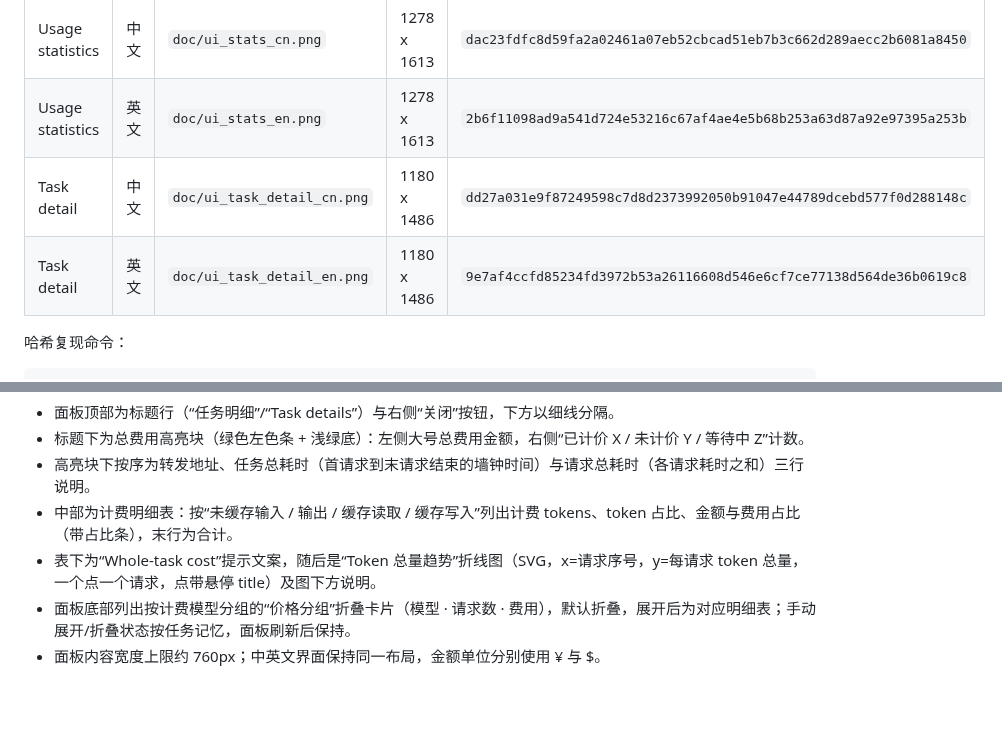
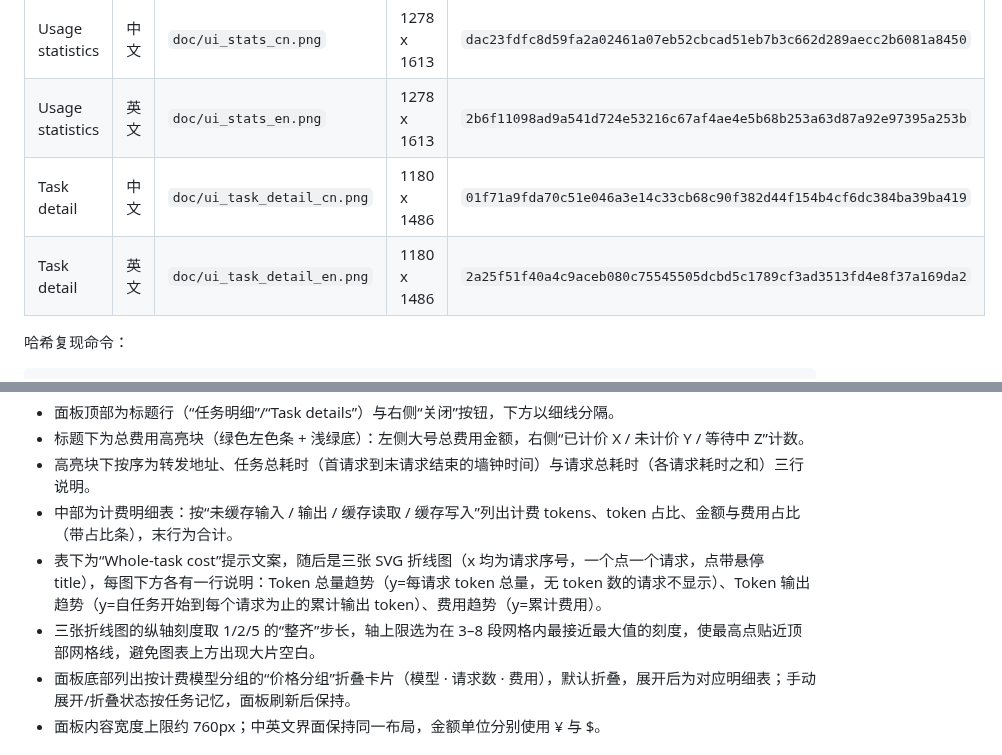
Before and after one commit to hongguifeng/local_ai_proxy, a Markdown page: docs/refactoring/ui-visual-baseline.md, 2 parts joined by grey strips. Rendered like a GitHub page; blank space fills up the shorter version.

Commit message:
fix(ui): pick the tightest 1/2/5 y-axis scale for task-detail trend charts

```diff
--- a/docs/refactoring/ui-visual-baseline.md
+++ b/docs/refactoring/ui-visual-baseline.md
@@ -16,8 +16,8 @@
 | History | 英文 | `doc/ui_logs_en.png` | 1384 x 1224 | `f822a2f6c00815da82817a7049312d15dbdd9602abecd5c9e0f24089586eb905` |
 | Usage statistics | 中文 | `doc/ui_stats_cn.png` | 1278 x 1613 | `dac23fdfc8d59fa2a02461a07eb52cbcad51eb7b3c662d289aecc2b6081a8450` |
 | Usage statistics | 英文 | `doc/ui_stats_en.png` | 1278 x 1613 | `2b6f11098ad9a541d724e53216c67af4ae4e5b68b253a63d87a92e97395a253b` |
-| Task detail | 中文 | `doc/ui_task_detail_cn.png` | 1180 x 1486 | `dd27a031e9f87249598c7d8d2373992050b91047e44789dcebd577f0d288148c` |
-| Task detail | 英文 | `doc/ui_task_detail_en.png` | 1180 x 1486 | `9e7af4ccfd85234fd3972b53a26116608d546e6cf7ce77138d564de36b0619c8` |
+| Task detail | 中文 | `doc/ui_task_detail_cn.png` | 1180 x 1486 | `01f71a9fda70c51e046a3e14c33cb68c90f382d44f154b4cf6dc384ba39ba419` |
+| Task detail | 英文 | `doc/ui_task_detail_en.png` | 1180 x 1486 | `2a25f51f40a4c9aceb080c75545505dcbd5c1789cf3ad3513fd4e8f37a169da2` |
 
 哈希复现命令：
 
@@ -81,7 +81,8 @@ sha256sum doc/ui_proxy_cn.png doc/ui_proxy_en.png doc/ui_logs_cn.png doc/ui_logs
 - 标题下为总费用高亮块（绿色左色条 + 浅绿底）：左侧大号总费用金额，右侧“已计价 X / 未计价 Y / 等待中 Z”计数。
 - 高亮块下按序为转发地址、任务总耗时（首请求到末请求结束的墙钟时间）与请求总耗时（各请求耗时之和）三行说明。
 - 中部为计费明细表：按“未缓存输入 / 输出 / 缓存读取 / 缓存写入”列出计费 tokens、token 占比、金额与费用占比（带占比条），末行为合计。
-- 表下为“Whole-task cost”提示文案，随后是“Token 总量趋势”折线图（SVG，x=请求序号，y=每请求 token 总量，一个点一个请求，点带悬停 title）及图下方说明。
+- 表下为“Whole-task cost”提示文案，随后是三张 SVG 折线图（x 均为请求序号，一个点一个请求，点带悬停 title），每图下方各有一行说明：Token 总量趋势（y=每请求 token 总量，无 token 数的请求不显示）、Token 输出趋势（y=自任务开始到每个请求为止的累计输出 token）、费用趋势（y=累计费用）。
+- 三张折线图的纵轴刻度取 1/2/5 的“整齐”步长，轴上限选为在 3–8 段网格内最接近最大值的刻度，使最高点贴近顶部网格线，避免图表上方出现大片空白。
 - 面板底部列出按计费模型分组的“价格分组”折叠卡片（模型 · 请求数 · 费用），默认折叠，展开后为对应明细表；手动展开/折叠状态按任务记忆，面板刷新后保持。
 - 面板内容宽度上限约 760px；中英文界面保持同一布局，金额单位分别使用 ¥ 与 $。
 
```
Also changed, not shown: doc/ui_task_detail_cn.png, doc/ui_task_detail_en.png, 1 other file.
